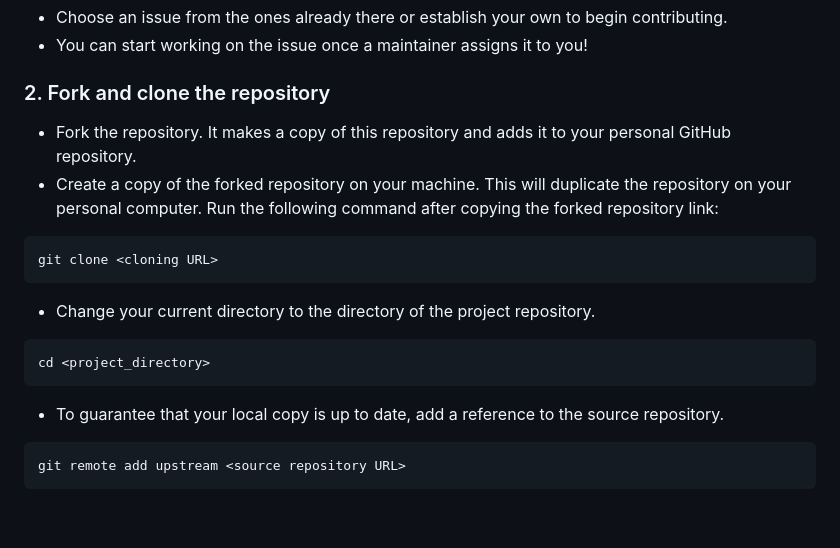
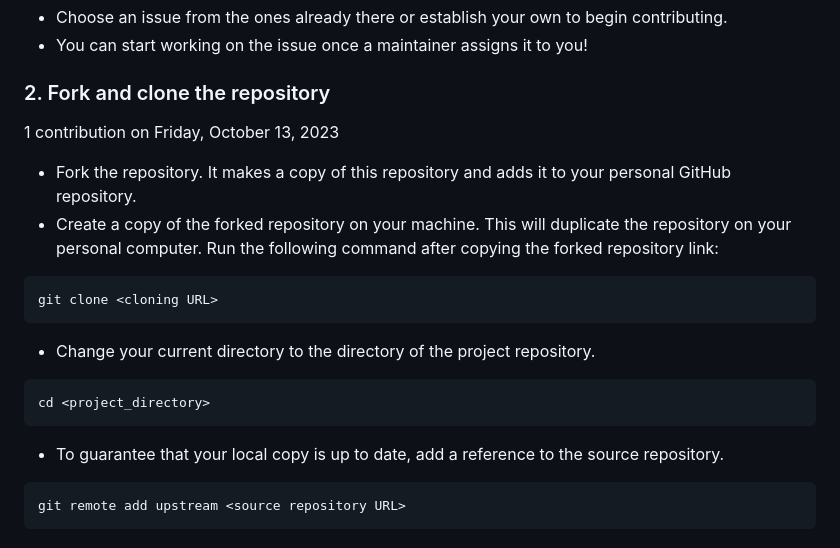
Before and after one commit to MSTC-DA-IICT/HacktoberFest23-Django-SportChat-WebApp, a Markdown page: CONTRIBUTING.md, the part around the change printed below. GitHub-like rendering; blank space fills up the shorter version.

````diff
--- a/CONTRIBUTING.md
+++ b/CONTRIBUTING.md
@@ -28,16 +28,23 @@ To contribute to this project, simply follow the procedure described below:
 
 ### 2. Fork and clone the repository
 
+1 contribution on Friday, October 13, 2023
+
 - Fork the repository. It makes a copy of this repository and adds it to your personal GitHub repository.
 - Create a copy of the forked repository on your machine. This will duplicate the repository on your personal computer. Run the following command after copying the forked repository link:
+
 ```bash
 git clone <cloning URL>
 ```
+
 - Change your current directory to the directory of the project repository.
+
 ```bash
 cd <project_directory>
 ```
+
 - To guarantee that your local copy is up to date, add a reference to the source repository.
+
 ```bash
 git remote add upstream <source repository URL>
 ```
````
Also changed, not shown: other parts of CONTRIBUTING.md (+1 -1 lines), README.md (+32 -35 lines).
